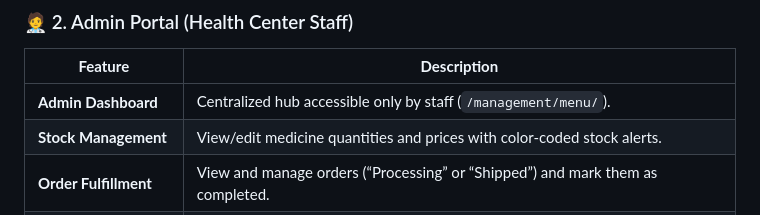
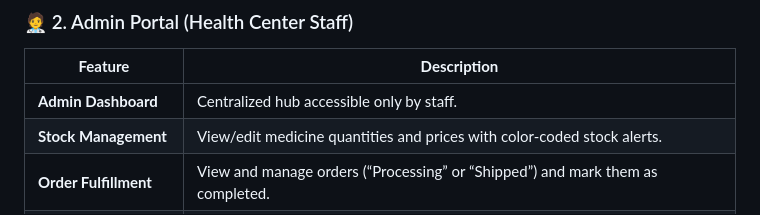
Before and after one commit to veinP/CSIT327-G5-MediServe, a Markdown page: README.md, the part around the change. GitHub-like rendering.

Commit message:
fix(readme): updated readme

```diff
--- a/README.md
+++ b/README.md
@@ -32,7 +32,7 @@ The MediServe application has two main interfaces: **User Portal (Residents)** a
 ### 🧑‍⚕️ 2. Admin Portal (Health Center Staff)
 | **Feature** | **Description** |
 |--------------|----------------|
-| **Admin Dashboard** | Centralized hub accessible only by staff (`/management/menu/`). |
+| **Admin Dashboard** | Centralized hub accessible only by staff. |
 | **Stock Management** | View/edit medicine quantities and prices with color-coded stock alerts. |
 | **Order Fulfillment** | View and manage orders (“Processing” or “Shipped”) and mark them as completed. |
 | **Analytics & Records** | View key performance indicators and transaction logs for all stock updates. |
```
